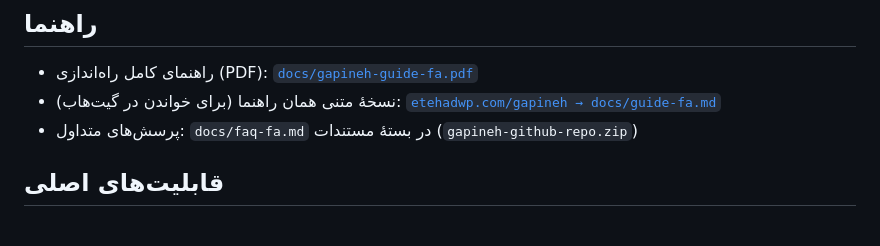
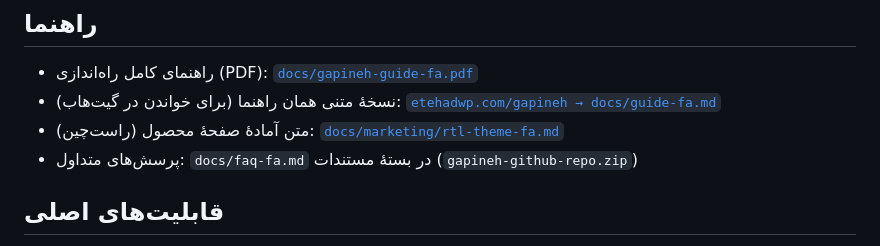
Before and after one commit to Masoumiofficial/pasokhban, a Markdown page: README.md, the part around the change. Rendered like a GitHub page.

Commit message:
متن صفحۀ محصول برای راست‌چین (فارسی، بدون اغراق)
Co-authored-by: arena-agent <297053741+arena-agent@users.noreply.github.com>

```diff
--- a/README.md
+++ b/README.md
@@ -18,6 +18,7 @@
 
 - راهنمای کامل راه‌اندازی (PDF): [`docs/gapineh-guide-fa.pdf`](docs/gapineh-guide-fa.pdf)
 - نسخۀ متنی همان راهنما (برای خواندن در گیت‌هاب): [`etehadwp.com/gapineh → docs/guide-fa.md`](https://etehadwp.com/gapineh)
+- متن آمادۀ صفحۀ محصول (راست‌چین): [`docs/marketing/rtl-theme-fa.md`](docs/marketing/rtl-theme-fa.md)
 - پرسش‌های متداول: `docs/faq-fa.md` در بستۀ مستندات (`gapineh-github-repo.zip`)
 
 ## قابلیت‌های اصلی
```
Also changed, not shown: docs/marketing/rtl-theme-fa.md (added, +227 -0 lines).
